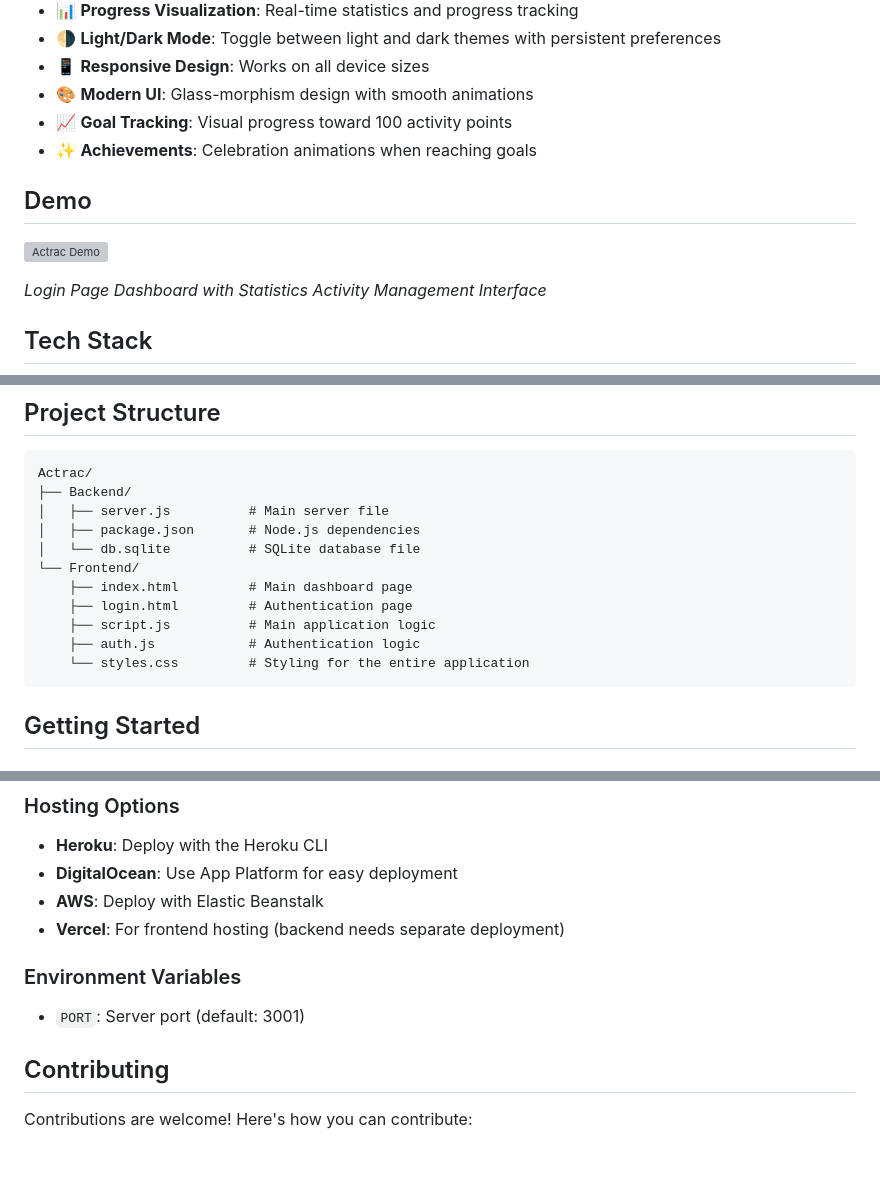
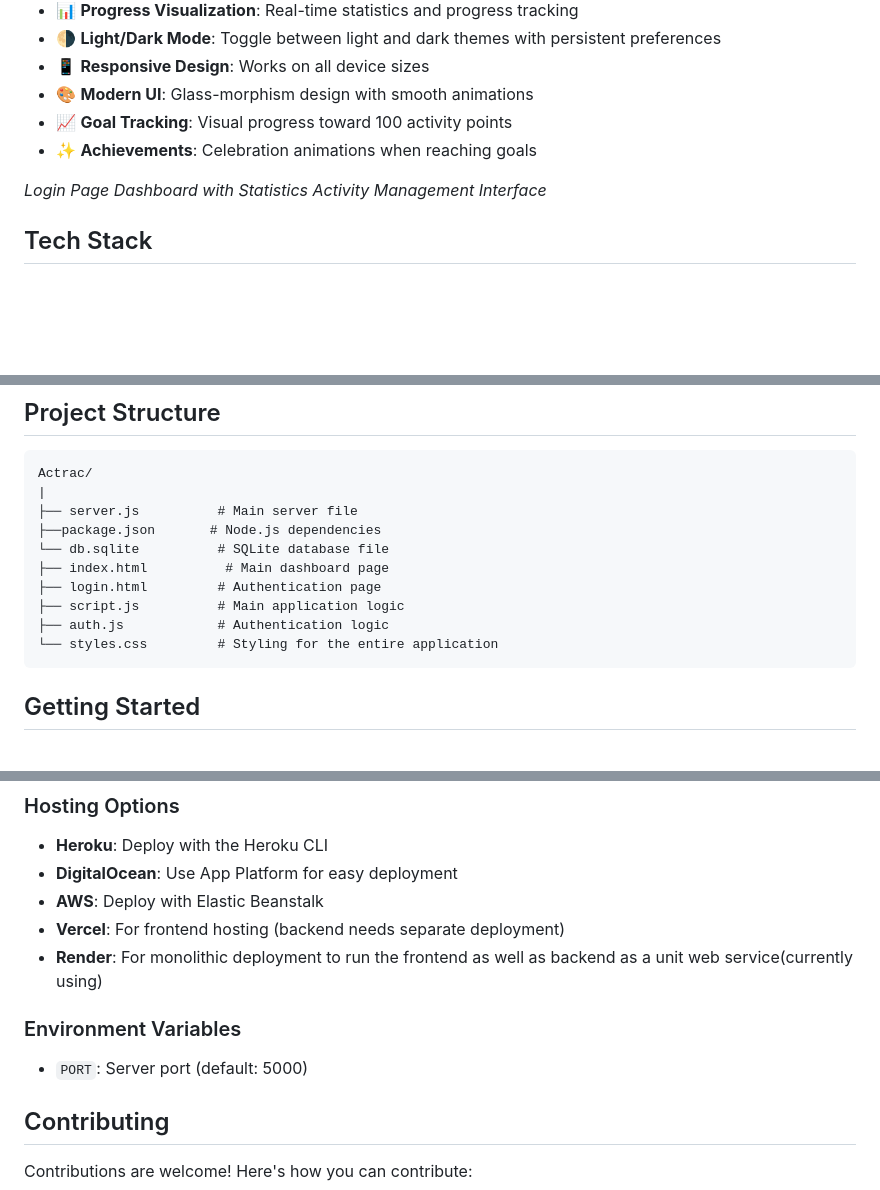
Before and after one commit to pingpongpulse/ACTRAC, a Markdown page: README.md, 3 parts joined by grey strips. Drawn GitHub-style; blank space fills up the shorter version; grey boxes are pictures that could not be loaded.

````diff
--- a/README.md
+++ b/README.md
@@ -32,9 +32,6 @@ A full-featured activity tracking web application with user authentication, acti
 - 📈 **Goal Tracking**: Visual progress toward 100 activity points
 - ✨ **Achievements**: Celebration animations when reaching goals
 
-## Demo
-
-![Actrac Demo](https://placehold.co/600x400?text=Actrac+Demo+Screenshot)
 
 *Login Page*
 *Dashboard with Statistics*
@@ -62,16 +59,15 @@ A full-featured activity tracking web application with user authentication, acti
 
 ```
 Actrac/
-├── Backend/
-│   ├── server.js          # Main server file
-│   ├── package.json       # Node.js dependencies
-│   └── db.sqlite          # SQLite database file
-└── Frontend/
-    ├── index.html         # Main dashboard page
-    ├── login.html         # Authentication page
-    ├── script.js          # Main application logic
-    ├── auth.js            # Authentication logic
-    └── styles.css         # Styling for the entire application
+|
+├── server.js          # Main server file
+├──package.json       # Node.js dependencies
+└── db.sqlite          # SQLite database file
+├── index.html          # Main dashboard page
+├── login.html         # Authentication page
+├── script.js          # Main application logic
+├── auth.js            # Authentication logic
+└── styles.css         # Styling for the entire application
 ```
 
 ## Getting Started
@@ -226,10 +222,11 @@ node server.js
 - **DigitalOcean**: Use App Platform for easy deployment
 - **AWS**: Deploy with Elastic Beanstalk
 - **Vercel**: For frontend hosting (backend needs separate deployment)
+- **Render**: For monolithic deployment to run the frontend as well as backend as a unit web service(currently using)
 
 ### Environment Variables
 
-- `PORT`: Server port (default: 3001)
+- `PORT`: Server port (default: 5000)
 
 ## Contributing
 
````
Also changed, not shown: other parts of README.md (+1 -1 lines).
